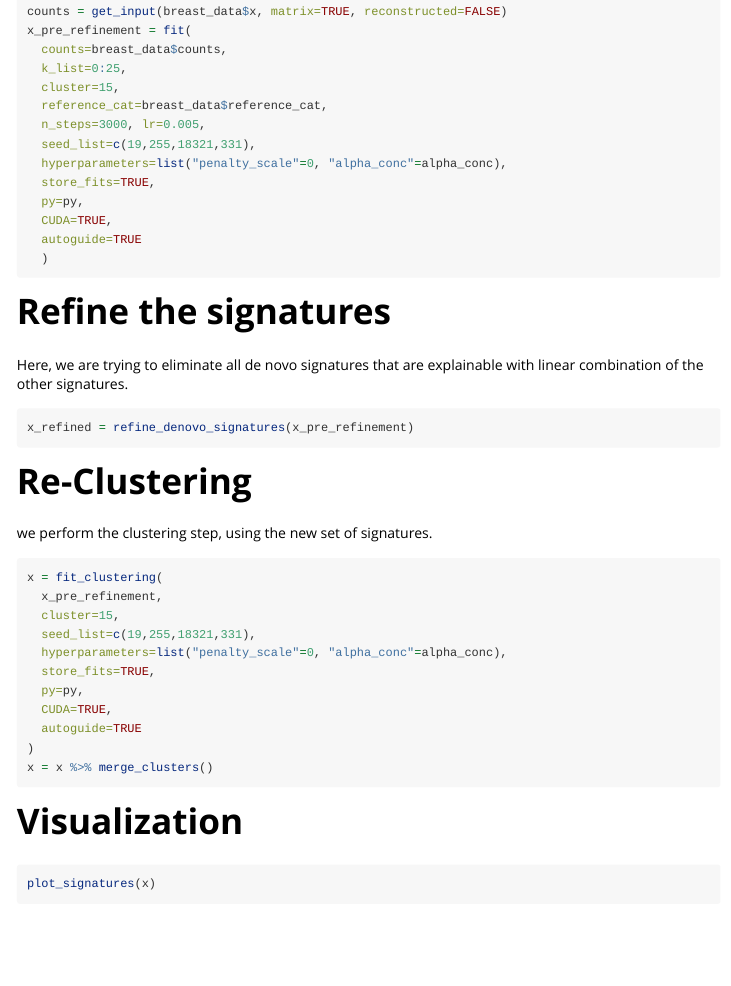
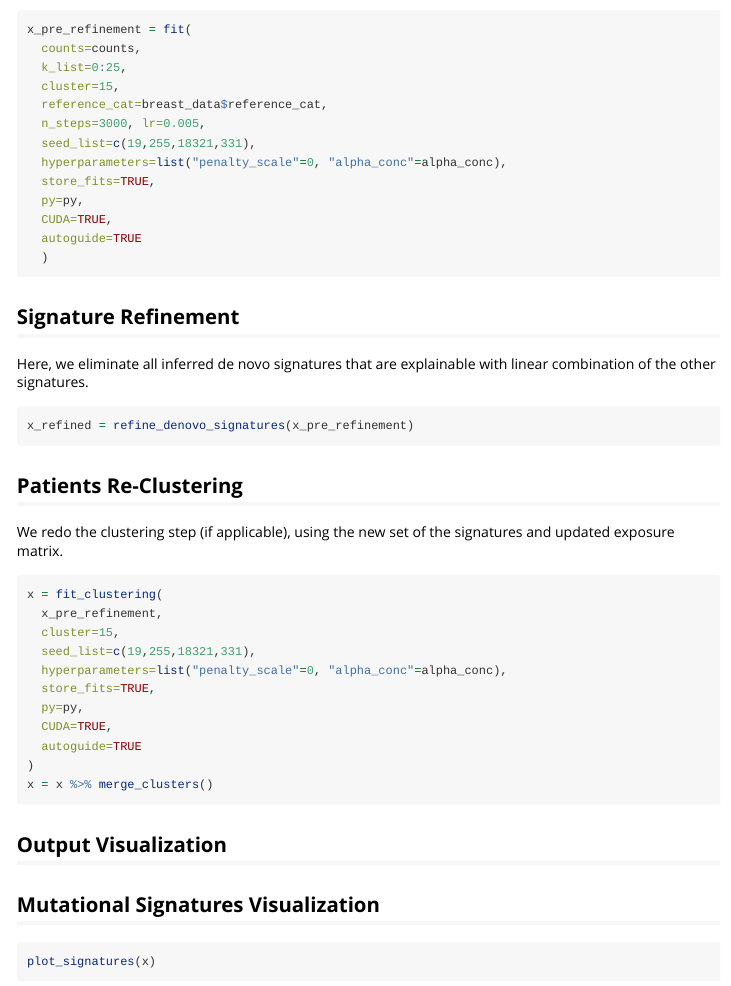
Before and after one commit to caravagnalab/bascule, an R Markdown document (vignettes/articles/Fit_breast_data.Rmd): the page in a window 1100 px wide, from 460 px down before the commit and from 670 px down after it. Rendered offline with R 4.5, knitr and Pandoc, with nearby package versions; some code elsewhere in the file could not run offline; common packages that the code uses without loading them are loaded.

Commit message:
update the vignettes

````diff
--- a/vignettes/articles/Fit_breast_data.Rmd
+++ b/vignettes/articles/Fit_breast_data.Rmd
@@ -35,8 +40,7 @@ x = breast_data$x
 
 ```{r eval=FALSE}
-counts = get_input(breast_data$x, matrix=TRUE, reconstructed=FALSE)
 x_pre_refinement = fit(
-  counts=breast_data$counts,
+  counts=counts,
   k_list=0:25,
   cluster=15,
   reference_cat=breast_data$reference_cat,
@@ -51,15 +55,17 @@ x_pre_refinement = fit(
 ```
 
 
-# Refine the signatures
-Here, we are trying to eliminate all de novo signatures that are explainable with linear combination of the other signatures.
+## Signature Refinement
+
+Here, we eliminate all inferred de novo signatures that are explainable with linear combination of the other signatures.
 
 ```{r eval=FALSE}
 x_refined = refine_denovo_signatures(x_pre_refinement)
 ```
 
-# Re-Clustering
-we perform the clustering step, using the new set of signatures.
+## Patients Re-Clustering
+
+We redo the clustering step (if applicable), using the new set of the signatures and updated exposure matrix.
 
 ```{r eval=FALSE}
 x = fit_clustering(
@@ -76,7 +82,9 @@ x = x %>% merge_clusters()
 ```
 
 
-# Visualization
+## Output Visualization
 
-```{r}
+## Mutational Signatures Visualization
+
+```{r warning=FALSE}
 plot_signatures(x)
````
Also changed, not shown: vignettes/articles/Fit_breast_data.Rmd (17 more changed lines).
